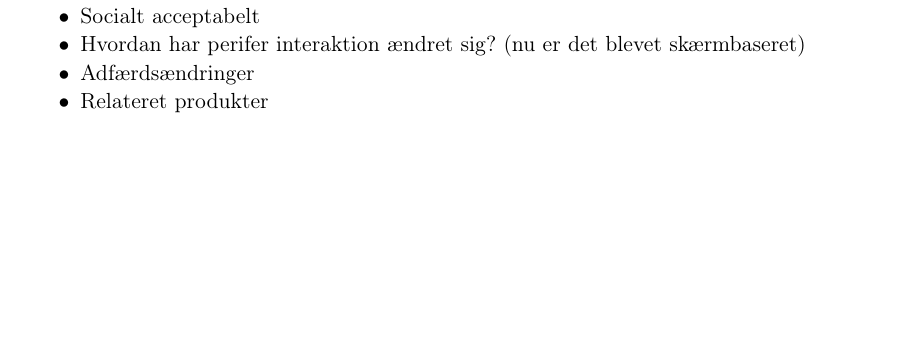
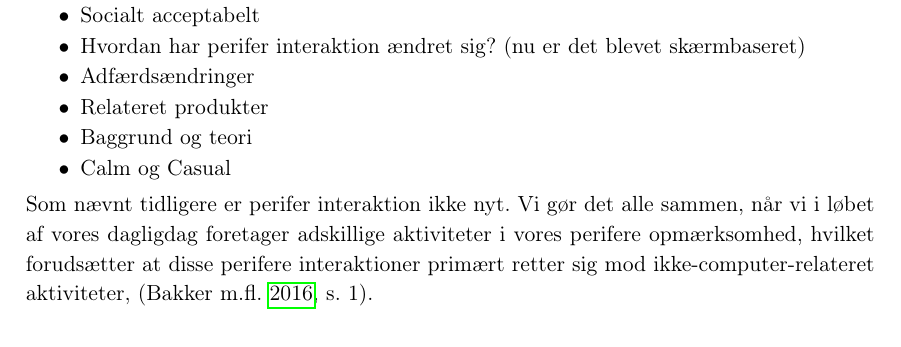
Before and after one commit to SaraNielsen0711/P6-LaTex, a LaTeX thesis (Master.tex, which reads Content/Introduktion/Perifer.tex): part of page 11 of 24, cut so that both start at the same text, the shorter picture padded with empty space. Compiled offline with pdfLaTeX.

Commit message:
Skriver i perifer

```diff
--- a/Content/Introduktion/Perifer.tex
+++ b/Content/Introduktion/Perifer.tex
@@ -12,8 +12,11 @@
   \item Hvordan har perifer interaktion ændret sig? (nu er det blevet skærmbaseret)
   \item Adfærdsændringer
   \item Relateret produkter
+  \item Baggrund og teori
+  \item Calm og Casual
 \end{itemize}
-
+%
+Som nævnt tidligere er perifer interaktion ikke nyt. Vi gør det alle sammen, når vi i løbet af vores dagligdag foretager adskillige aktiviteter i vores perifere opmærksomhed, hvilket forudsætter at disse perifere interaktioner primært retter sig mod ikke-computer-relateret aktiviteter, \parencite[s. 1]{PDF:PeripheralInteraction}.
 
 %
 \begin{figure}[H]
```
